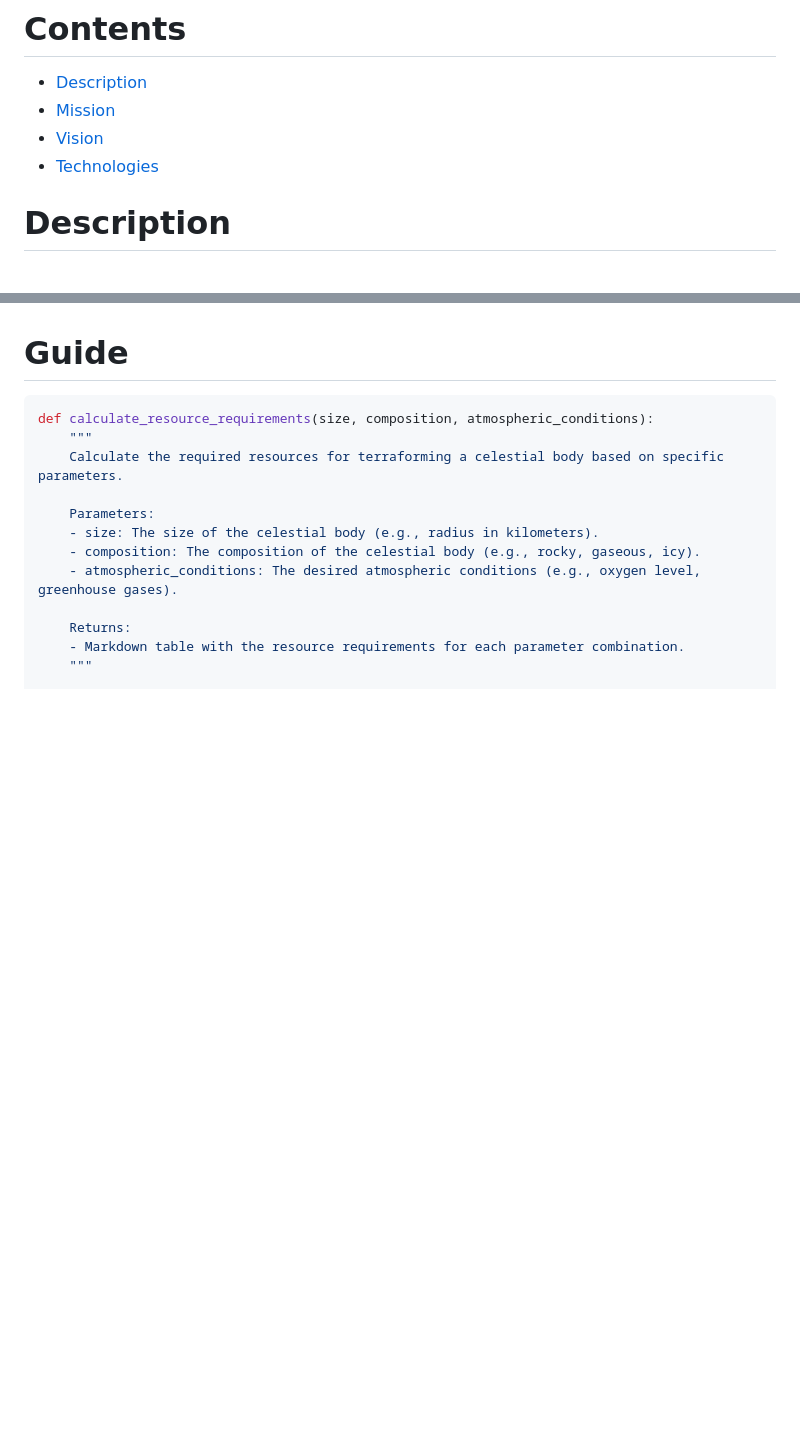
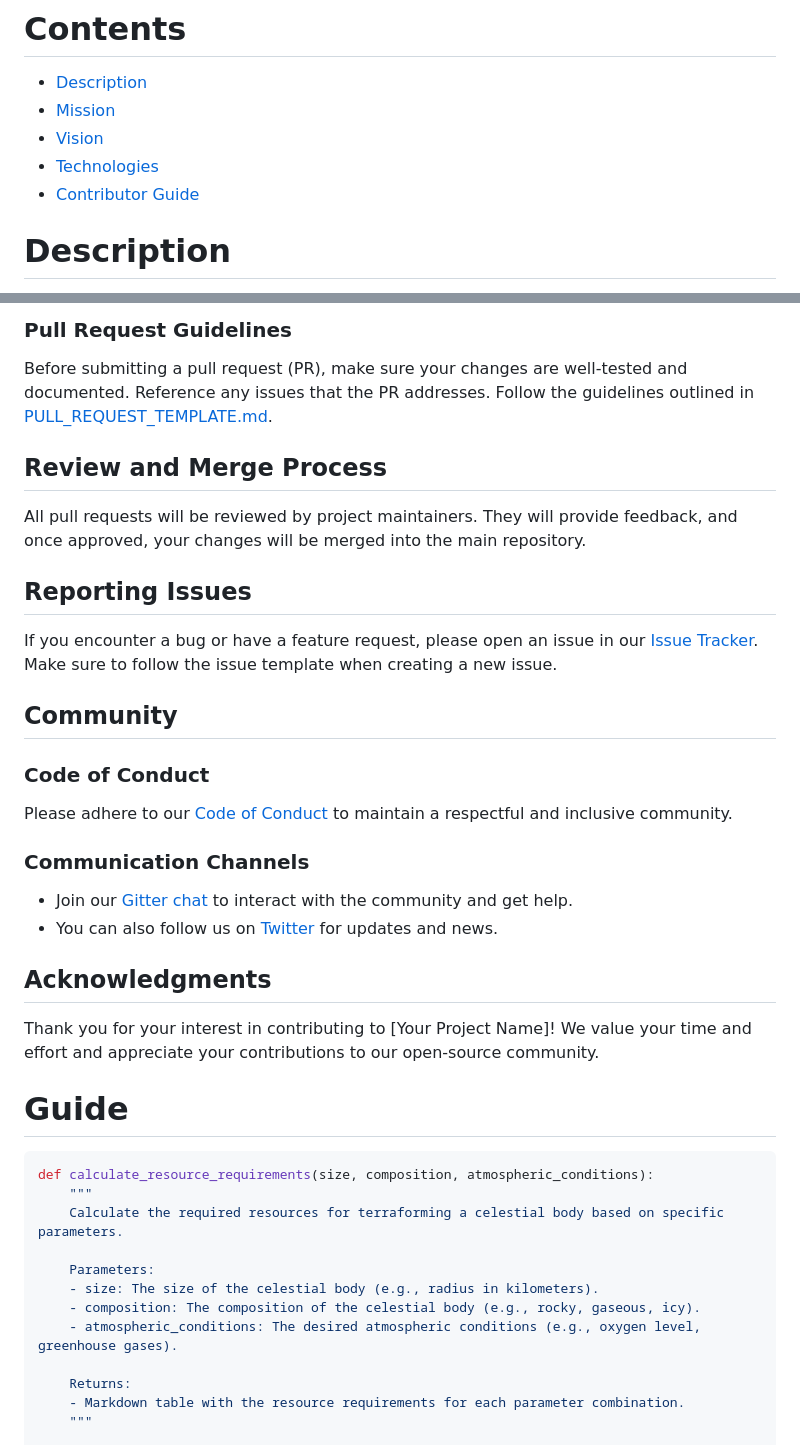
Before and after one commit to KOSASIH/TerraformingArchitect, a Markdown page: README.md, 2 parts joined by grey strips. Rendered like a GitHub page; blank space fills up the shorter version.

```diff
--- a/README.md
+++ b/README.md
@@ -6,6 +6,7 @@ Architecting the transformation of planets and celestial bodies for human habita
 - [Mission](#mission)
 - [Vision](#vision)
 - [Technologies](#technologies)
+- [Contributor Guide](#contributor-guide)
 
 # Description
 
@@ -65,3 +120,26 @@ TerraformingArchitect integrates these technologies seamlessly to execute its mi
+### Pull Request Guidelines
+Before submitting a pull request (PR), make sure your changes are well-tested and documented. Reference any issues that the PR addresses. Follow the guidelines outlined in [PULL_REQUEST_TEMPLATE.md](.github/PULL_REQUEST_TEMPLATE.md).
+
+## Review and Merge Process
+
+All pull requests will be reviewed by project maintainers. They will provide feedback, and once approved, your changes will be merged into the main repository.
+
+## Reporting Issues
+
+If you encounter a bug or have a feature request, please open an issue in our [Issue Tracker](../../issues). Make sure to follow the issue template when creating a new issue.
+
+## Community
+
+### Code of Conduct
+Please adhere to our [Code of Conduct](CODE_OF_CONDUCT.md) to maintain a respectful and inclusive community.
+
+### Communication Channels
+- Join our [Gitter chat](https://gitter.im/your-project/community) to interact with the community and get help.
+- You can also follow us on [Twitter](https://twitter.com/your-project) for updates and news.
+
+## Acknowledgments
+
+Thank you for your interest in contributing to [Your Project Name]! We value your time and effort and appreciate your contributions to our open-source community.
 
 # Guide
 
```
Also changed, not shown: other parts of README.md (+54 -0 lines).
